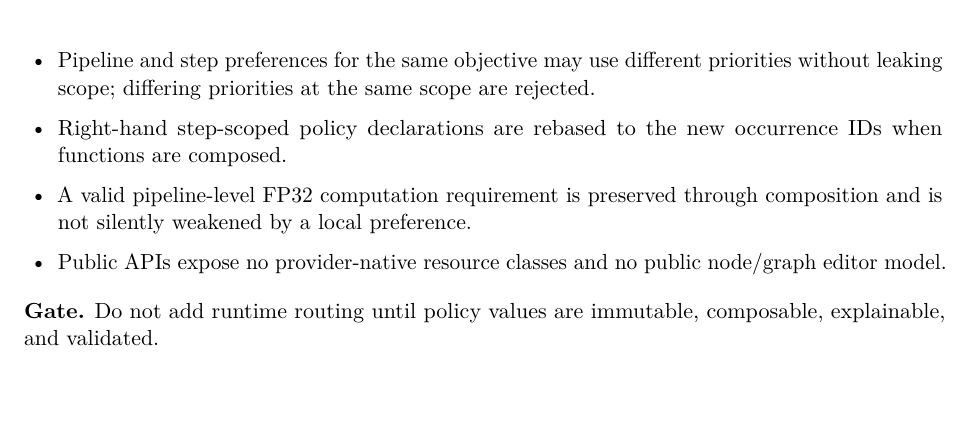
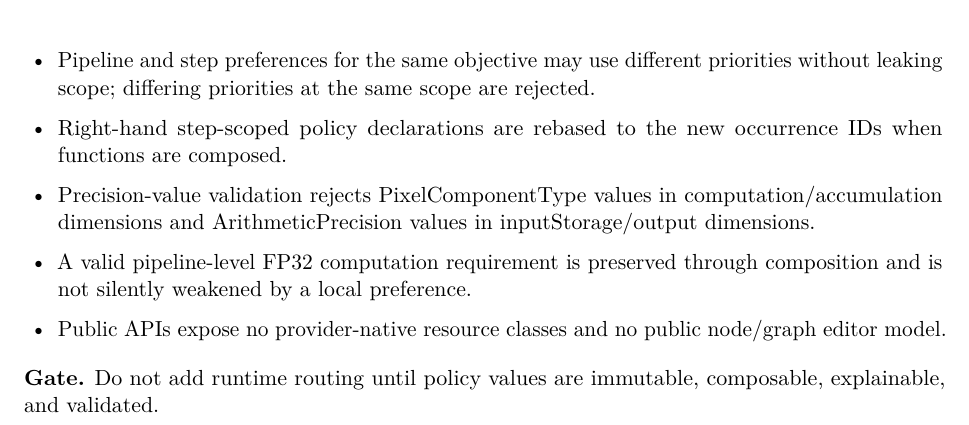
Before and after one commit to Shennagyp/ImageProcessing, a LaTeX document (docs/project_management/Implementation-Plan.tex, which reads docs/project_management/Implementation-Plan/03-phases-3-to-6.tex): part of page 15 of 27, cut so that both start at the same text. Compiled offline with pdfLaTeX.

Commit message:
Add storage-versus-arithmetic precision acceptance criterion

```diff
--- a/docs/project_management/Implementation-Plan/03-phases-3-to-6.tex
+++ b/docs/project_management/Implementation-Plan/03-phases-3-to-6.tex
@@ -41,6 +41,7 @@
   \item Policy tests cover three-way allowed-set intersections (not only pairwise conflicts), execution-capability value-type conflicts, unknown step scopes, duplicate step IDs, invalid weights, and same-scope objective conflicts.
   \item Pipeline and step preferences for the same objective may use different priorities without leaking scope; differing priorities at the same scope are rejected.
   \item Right-hand step-scoped policy declarations are rebased to the new occurrence IDs when functions are composed.
+  \item Precision-value validation rejects PixelComponentType values in computation/accumulation dimensions and ArithmeticPrecision values in inputStorage/output dimensions.
   \item A valid pipeline-level FP32 computation requirement is preserved through composition and is not silently weakened by a local preference.
   \item Public APIs expose no provider-native resource classes and no public node/graph editor model.
 \end{itemize}
```
